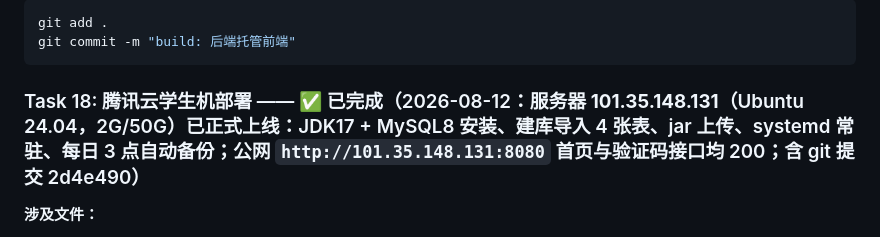
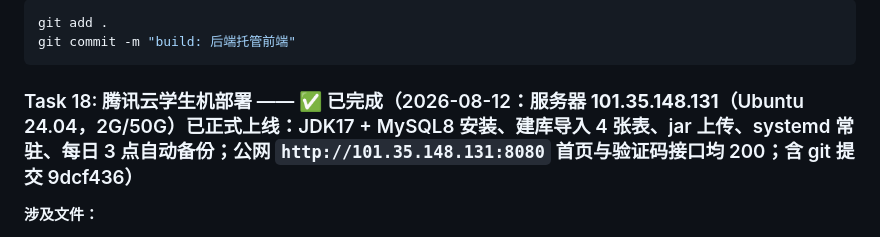
Before and after one commit to J1aen/story-sliver, a Markdown page: 实现计划.md, the part around the change. Rendered like a GitHub page.

Commit message:
docs: 记录部署提交号 9dcf436

````diff
--- a/实现计划.md
+++ b/实现计划.md
@@ -3536,7 +3536,7 @@ git add .
 git commit -m "build: 后端托管前端"
 ```
 
-### Task 18: 腾讯云学生机部署 —— ✅ 已完成（2026-08-12：服务器 **101.35.148.131**（Ubuntu 24.04，2G/50G）已正式上线：JDK17 + MySQL8 安装、建库导入 4 张表、jar 上传、systemd 常驻、每日 3 点自动备份；公网 `http://101.35.148.131:8080` 首页与验证码接口均 200；含 git 提交 2d4e490）
+### Task 18: 腾讯云学生机部署 —— ✅ 已完成（2026-08-12：服务器 **101.35.148.131**（Ubuntu 24.04，2G/50G）已正式上线：JDK17 + MySQL8 安装、建库导入 4 张表、jar 上传、systemd 常驻、每日 3 点自动备份；公网 `http://101.35.148.131:8080` 首页与验证码接口均 200；含 git 提交 9dcf436）
 
 **涉及文件：**
 - `fragment-story/deploy/story.service`——systemd 服务单元（服务器上常驻运行 jar）
````
